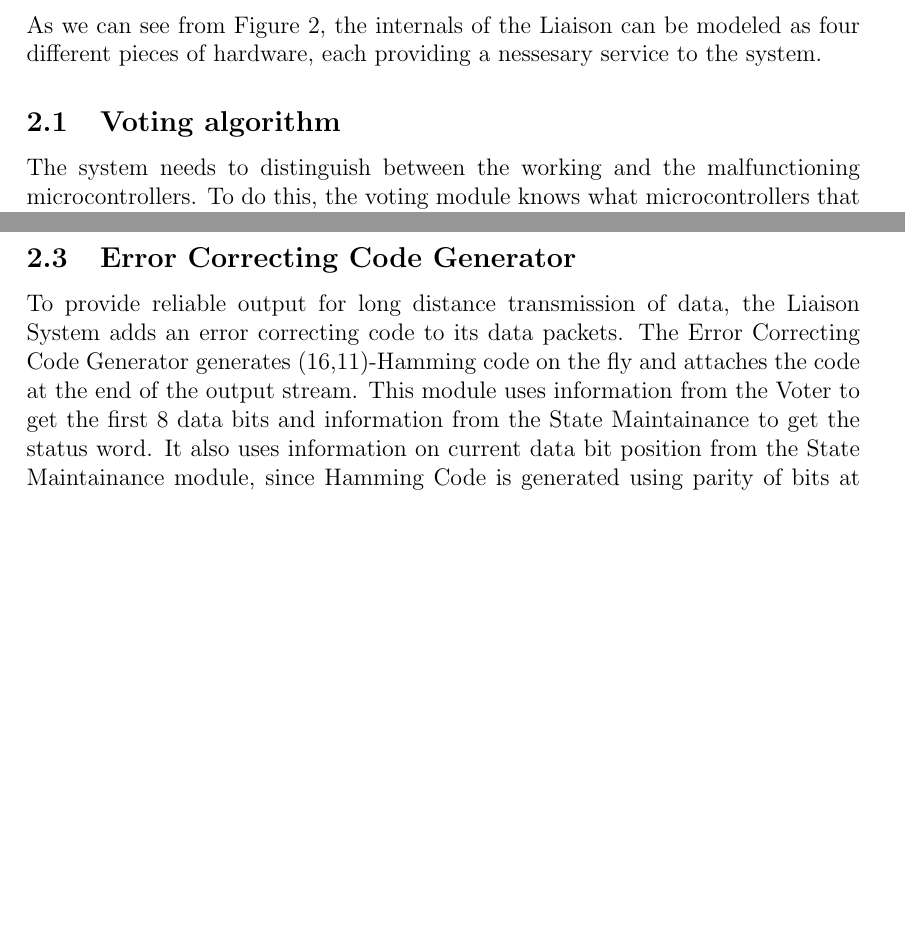
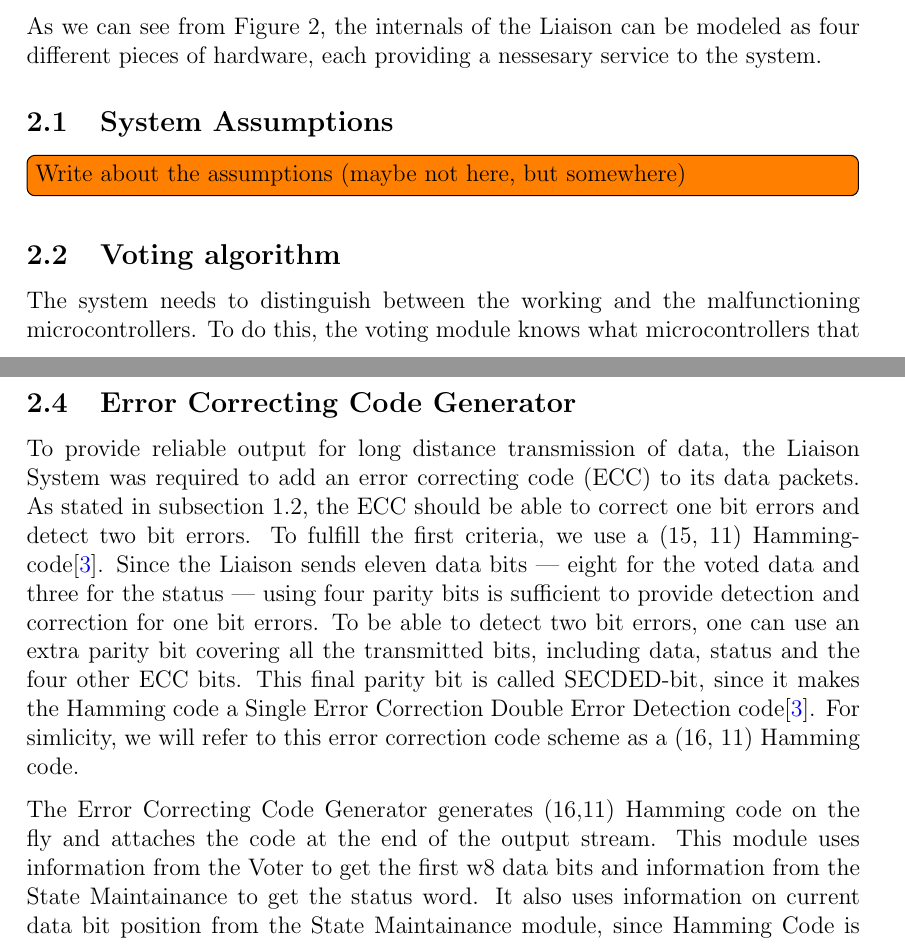
Before and after one commit to benjambj/TFE4140, a LaTeX document (report/main.tex, which reads report/design/design.tex): two parts of pages 7 and 8 of 16 before the commit and two parts of pages 7 and 8 of 17 after it, joined at a grey line, cut so that both start at the same text, the shorter picture padded with empty space. Compiled offline with pdfLaTeX.

Commit message:
Added some more explanation to Hamming code design

```diff
--- a/report/design/design.tex
+++ b/report/design/design.tex
@@ -12,6 +12,10 @@ we can be more certain that the signal is not distorted on its way to the reciev
 
 As we can see from \autoref{fig:overview}, the internals of the Liaison can be modeled as four different pieces of hardware, each providing a
 nessesary service to the system.
+
+\subsection{System Assumptions}
+\todo[inline]{Write about the assumptions (maybe not here, but somewhere)}
+
 
 \subsection{Voting algorithm}
 The system needs to distinguish between the working and the malfunctioning microcontrollers. To do this, the voting module knows what microcontrollers
@@ -30,10 +34,24 @@ At last, the State Maintainance module is also responsible for counting what out
 where different sections of the stream have different sources (data, status, ECC), we need to keep track of the position of the current data bit.
 
 \subsection{Error Correcting Code Generator}
-To provide reliable output for long distance transmission of data, the Liaison System adds an error correcting code to its data packets. The Error
-Correcting Code Generator generates (16,11)-Hamming code on the fly and attaches the code at the end of the output stream. This module uses information
-from the Voter to get the first 8 data bits and information from the State Maintainance to get the status word. It also uses information on current
-data bit position from the State Maintainance module, since Hamming Code is generated using parity of bits at specific positions\cite{ecc}.
+To provide reliable output for long distance transmission of data, the
+Liaison System was required to add an error correcting code (ECC) to
+its data packets. As stated in \autoref{sec:problem}, the ECC should
+be able to correct one bit errors and detect two bit errors. To
+fulfill the first criteria, we use a (15, 11)
+Hamming-code\cite{ecc}. Since the Liaison sends eleven data bits ---
+eight for the voted data and three for the status --- using four
+parity bits is sufficient to provide detection and correction for one
+bit errors. To be able to detect two bit errors, one can use an extra
+parity bit covering all the transmitted bits, including data, status
+and the four other ECC bits. This final parity bit is called
+SECDED-bit, since it makes the Hamming code a Single Error Correction
+Double Error Detection code\cite{ecc}. For simlicity, we will refer to
+this error correction code scheme as a (16, 11) Hamming code.
 
-When (16,11)-Hamming code is used, we are able to correct a single error in the packet, but we are also able to detect up to two errors in the same packet.
-The first 4 bits in the Hamming code is used for error correction of a single bit, and the additional bit adds the ability to detect another error.
+The Error Correcting Code Generator generates (16,11) Hamming code on
+the fly and attaches the code at the end of the output stream. This
+module uses information from the Voter to get the first w8 data bits
+and information from the State Maintainance to get the status word. It
+also uses information on current data bit position from the State
+Maintainance module, since Hamming Code is generated using parity of
```
Also changed, not shown: report/design/design.tex (7 more changed lines).
